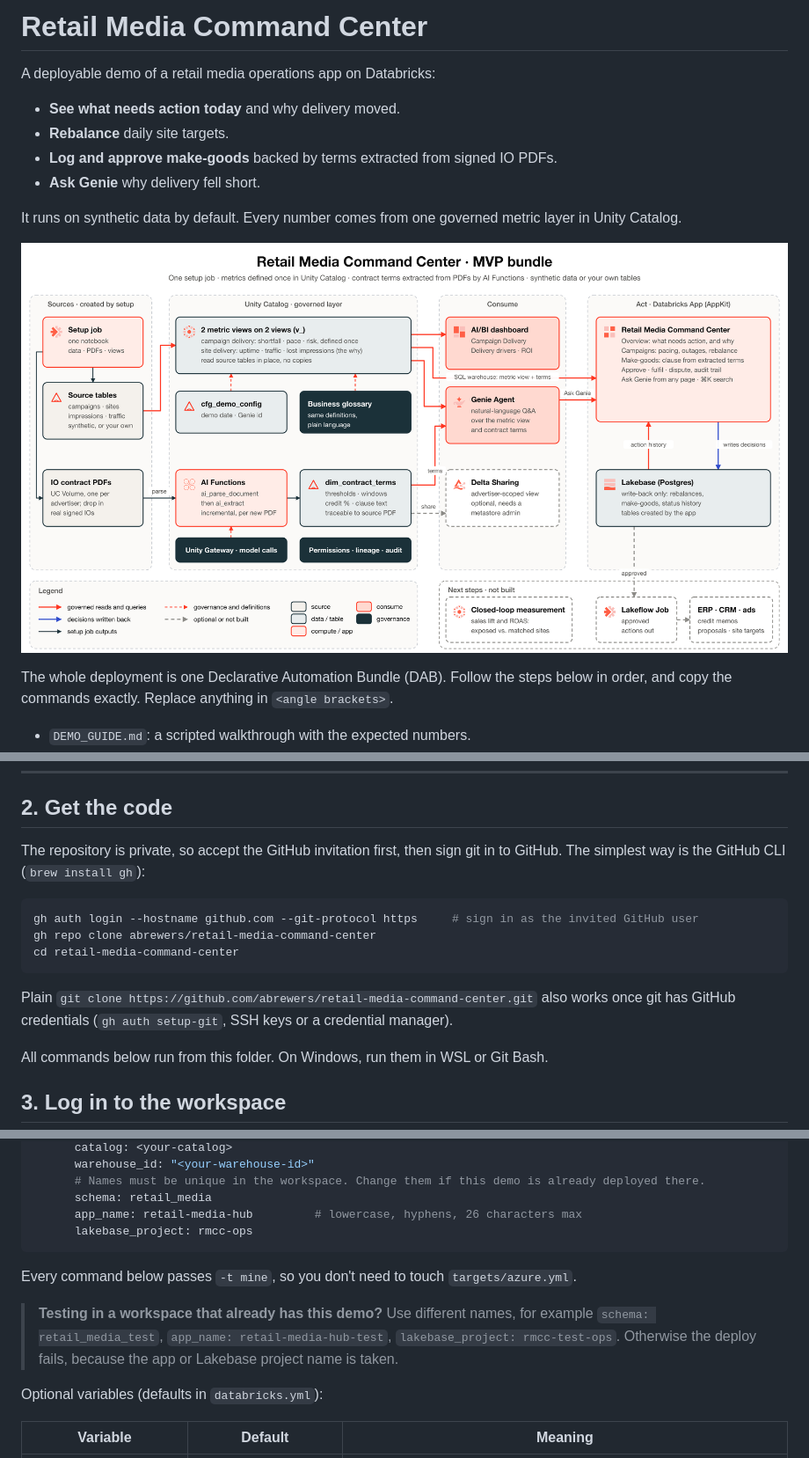
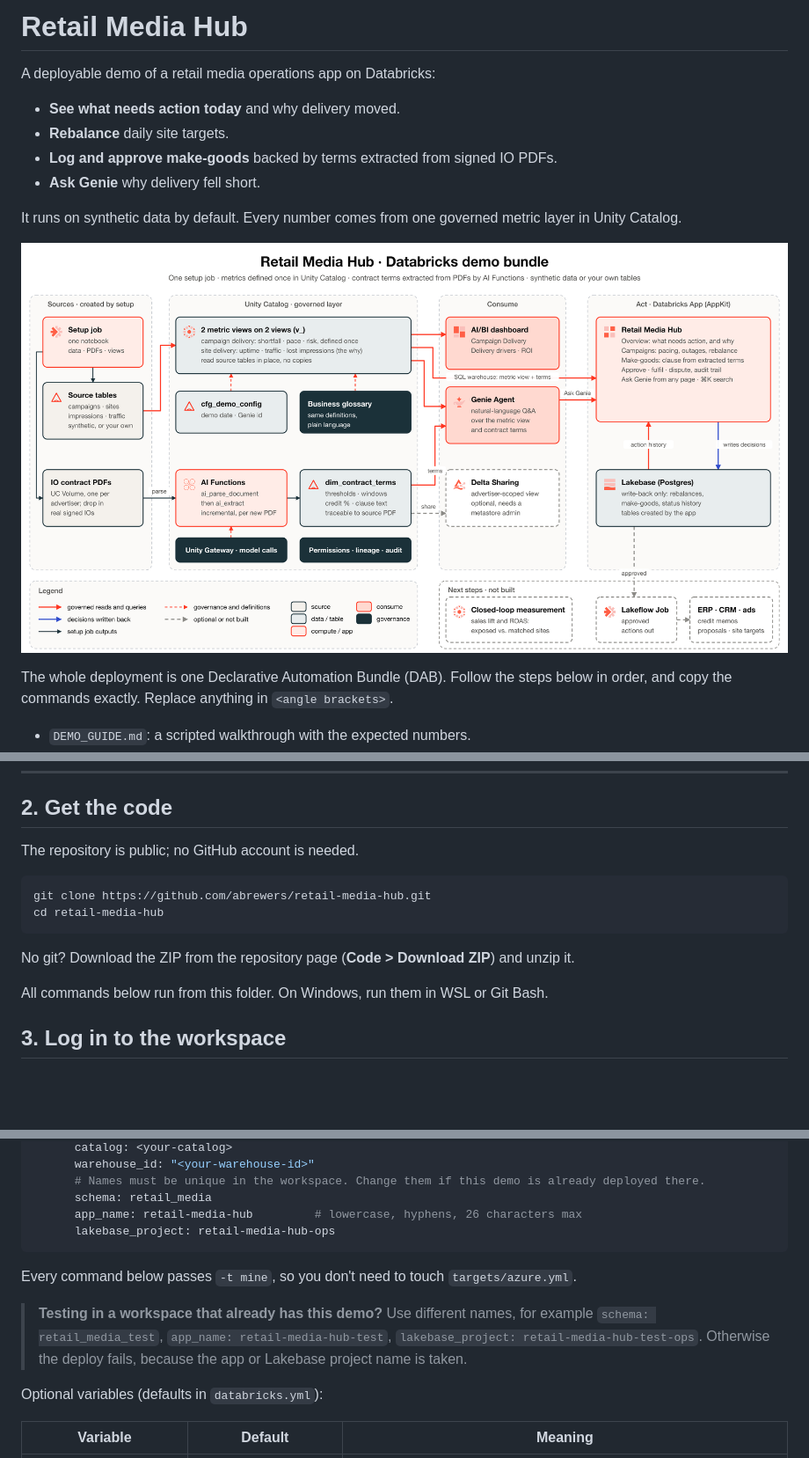
Before and after one commit to abrewers/retail-media-hub, a Markdown page: README.md, 3 parts joined by grey strips. Shown at 88% size. Rendered like a GitHub page; pictures changed too: docs/architecture.png; blank space fills up the shorter version.

````diff
--- a/README.md
+++ b/README.md
@@ -1,4 +1,4 @@
-# Retail Media Command Center
+# Retail Media Hub
 
 A deployable demo of a retail media operations app on Databricks:
 
@@ -46,15 +46,14 @@ The setup job checks most of these first and stops with a plain message if one i
 
 ## 2. Get the code
 
-The repository is private, so accept the GitHub invitation first, then sign git in to GitHub. The simplest way is the GitHub CLI (`brew install gh`):
+The repository is public; no GitHub account is needed.
 
 ```bash
-gh auth login --hostname github.com --git-protocol https     # sign in as the invited GitHub user
-gh repo clone abrewers/retail-media-command-center
-cd retail-media-command-center
+git clone https://github.com/abrewers/retail-media-hub.git
+cd retail-media-hub
 ```
 
-Plain `git clone https://github.com/abrewers/retail-media-command-center.git` also works once git has GitHub credentials (`gh auth setup-git`, SSH keys or a credential manager).
+No git? Download the ZIP from the repository page (**Code > Download ZIP**) and unzip it.
 
 All commands below run from this folder. On Windows, run them in WSL or Git Bash.
 
@@ -117,12 +116,12 @@ targets:
       # Names must be unique in the workspace. Change them if this demo is already deployed there.
       schema: retail_media
       app_name: retail-media-hub         # lowercase, hyphens, 26 characters max
-      lakebase_project: rmcc-ops
+      lakebase_project: retail-media-hub-ops
 ```
 
 Every command below passes `-t mine`, so you don't need to touch `targets/azure.yml`.
 
-> **Testing in a workspace that already has this demo?** Use different names, for example `schema: retail_media_test`, `app_name: retail-media-hub-test`, `lakebase_project: rmcc-test-ops`. Otherwise the deploy fails, because the app or Lakebase project name is taken.
+> **Testing in a workspace that already has this demo?** Use different names, for example `schema: retail_media_test`, `app_name: retail-media-hub-test`, `lakebase_project: retail-media-hub-test-ops`. Otherwise the deploy fails, because the app or Lakebase project name is taken.
 
 Optional variables (defaults in `databricks.yml`):
 
````
Also changed, not shown: other parts of README.md (+3 -2 lines), docs/architecture-dark.png, 16 other files.
